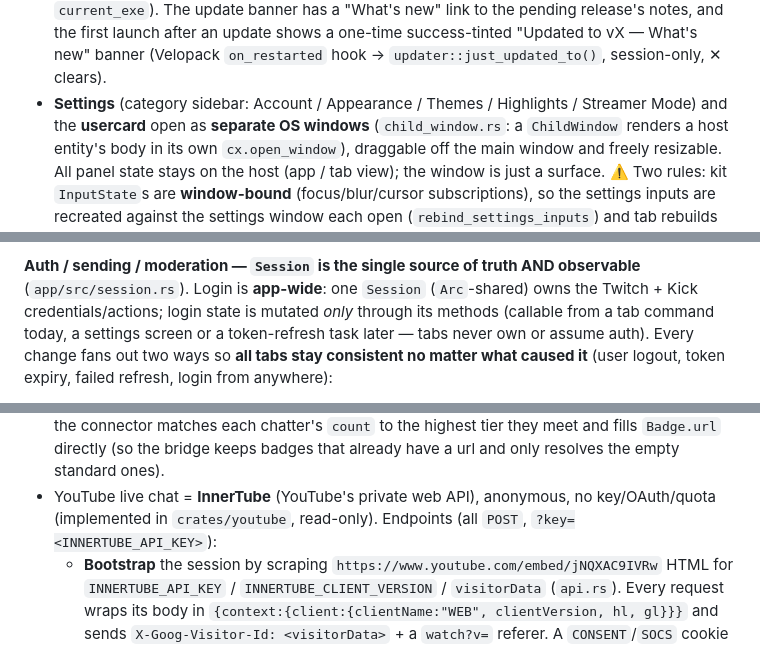
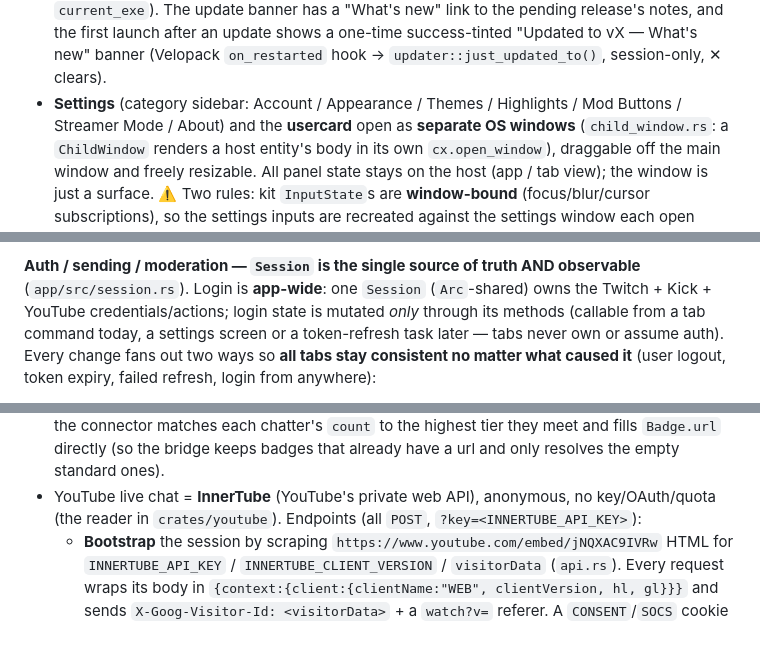
Before and after one commit to Lonanche/backseater, a Markdown page: CLAUDE.md, 3 parts joined by grey strips. GitHub-like rendering.

```diff
--- a/CLAUDE.md
+++ b/CLAUDE.md
@@ -521,7 +521,7 @@ platform = implement one trait + one message builder, with zero UI changes**.
   `current_exe`). The update banner has a "What's new" link to the pending release's notes, and
   the first launch after an update shows a one-time success-tinted "Updated to vX — What's new"
   banner (Velopack `on_restarted` hook → `updater::just_updated_to()`, session-only, ✕ clears).
-- **Settings** (category sidebar: Account / Appearance / Themes / Highlights / Streamer Mode) and the **usercard** open as
+- **Settings** (category sidebar: Account / Appearance / Themes / Highlights / Mod Buttons / Streamer Mode / About) and the **usercard** open as
   **separate OS windows** (`child_window.rs`: a `ChildWindow` renders a host entity's body in its own
   `cx.open_window`), draggable off the main window and freely resizable. All panel state stays on the
   host (app / tab view); the window is just a surface. ⚠️ Two rules: kit `InputState`s are
@@ -846,7 +853,7 @@ spike but self-clears within a lifetime window. Cold first-load of a big channel
 seconds (inherent: many large animated GIFs to download + decode); warm cache is fast.
 
 **Auth / sending / moderation — `Session` is the single source of truth AND observable**
-(`app/src/session.rs`). Login is **app-wide**: one `Session` (`Arc`-shared) owns the Twitch + Kick
+(`app/src/session.rs`). Login is **app-wide**: one `Session` (`Arc`-shared) owns the Twitch + Kick + YouTube
 credentials/actions; login state is mutated *only* through its methods (callable from a tab command
 today, a settings screen or a token-refresh task later — tabs never own or assume auth). Every change
 fans out two ways so **all tabs stay consistent no matter what caused it** (user logout, token expiry,
@@ -1155,7 +1163,7 @@ re-discovered:
   highest tier they meet and fills `Badge.url` directly (so the bridge keeps badges that already
   have a url and only resolves the empty standard ones).
 - YouTube live chat = **InnerTube** (YouTube's private web API), anonymous, no key/OAuth/quota
-  (implemented in `crates/youtube`, read-only). Endpoints (all `POST`, `?key=<INNERTUBE_API_KEY>`):
+  (the reader in `crates/youtube`). Endpoints (all `POST`, `?key=<INNERTUBE_API_KEY>`):
   - **Bootstrap** the session by scraping `https://www.youtube.com/embed/jNQXAC9IVRw` HTML for
     `INNERTUBE_API_KEY` / `INNERTUBE_CLIENT_VERSION` / `visitorData` (`api.rs`). Every request wraps its
     body in `{context:{client:{clientName:"WEB", clientVersion, hl, gl}}}` and sends
```
Also changed, not shown: other parts of CLAUDE.md (+42 -35 lines).
